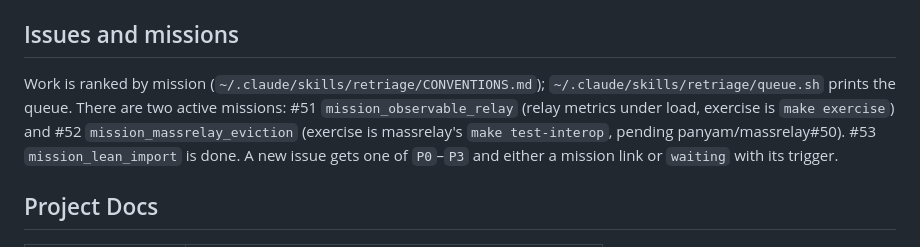
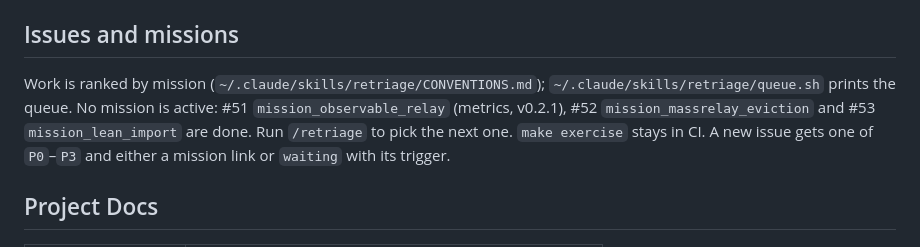
Before and after one commit to panyam/servicekit, a Markdown page: CLAUDE.md, the part around the change. GitHub-like rendering.

Commit message:
CLAUDE.md: missions 51 and 52 are closed

```diff
--- a/CLAUDE.md
+++ b/CLAUDE.md
@@ -47,7 +47,7 @@ Pre-push hook runs both `make test` and `make test-race` — all tests must pass
 
 ## Issues and missions
 
-Work is ranked by mission (`~/.claude/skills/retriage/CONVENTIONS.md`); `~/.claude/skills/retriage/queue.sh` prints the queue. There are two active missions: #51 `mission_observable_relay` (relay metrics under load, exercise is `make exercise`) and #52 `mission_massrelay_eviction` (exercise is massrelay's `make test-interop`, pending panyam/massrelay#50). #53 `mission_lean_import` is done. A new issue gets one of `P0`–`P3` and either a mission link or `waiting` with its trigger.
+Work is ranked by mission (`~/.claude/skills/retriage/CONVENTIONS.md`); `~/.claude/skills/retriage/queue.sh` prints the queue. No mission is active: #51 `mission_observable_relay` (metrics, v0.2.1), #52 `mission_massrelay_eviction` and #53 `mission_lean_import` are done. Run `/retriage` to pick the next one. `make exercise` stays in CI. A new issue gets one of `P0`–`P3` and either a mission link or `waiting` with its trigger.
 
 ## Project Docs
 
```
